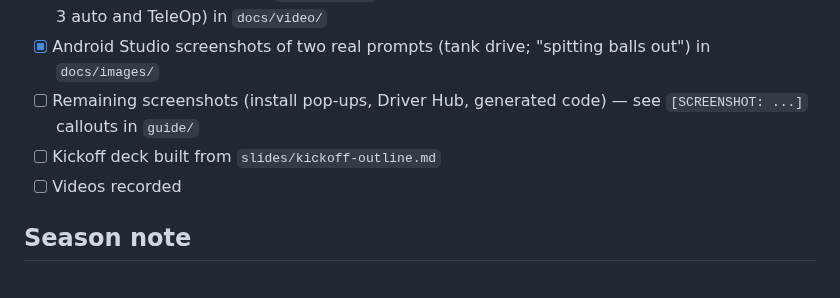
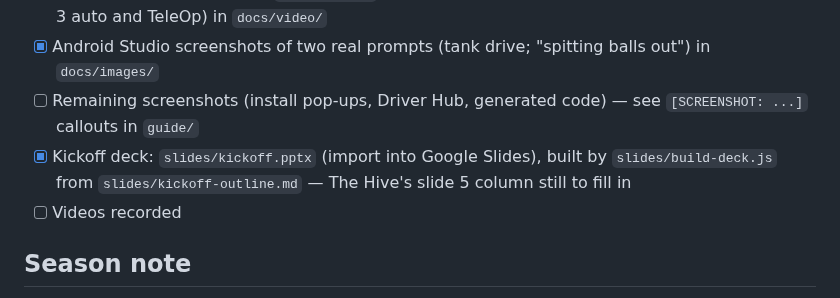
Before and after one commit to The-Hive-3747/Teaching-AI-Coding, a Markdown page: README.md, the part around the change. Rendered like a GitHub page.

```diff
--- a/README.md
+++ b/README.md
@@ -46,7 +46,7 @@ Every deliverable follows the same order. Each checkpoint ends with a test on th
 - [x] Robot and match photos in `docs/images/`; drive-test video and two scrimmage clips (Test Match 3 auto and TeleOp) in `docs/video/`
 - [x] Android Studio screenshots of two real prompts (tank drive; "spitting balls out") in `docs/images/`
 - [ ] Remaining screenshots (install pop-ups, Driver Hub, generated code) — see `[SCREENSHOT: ...]` callouts in `guide/`
-- [ ] Kickoff deck built from `slides/kickoff-outline.md`
+- [x] Kickoff deck: `slides/kickoff.pptx` (import into Google Slides), built by `slides/build-deck.js` from `slides/kickoff-outline.md` — The Hive's slide 5 column still to fill in
 - [ ] Videos recorded
 
 ## Season note
```
Also changed, not shown: docs/images/README.md (+1 -0 lines), slides/kickoff-outline.md (+167 -206 lines), docs/images/hive-mark.png (added), 2 other files.
